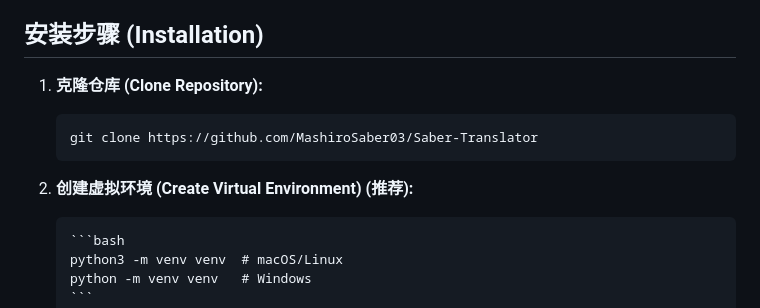
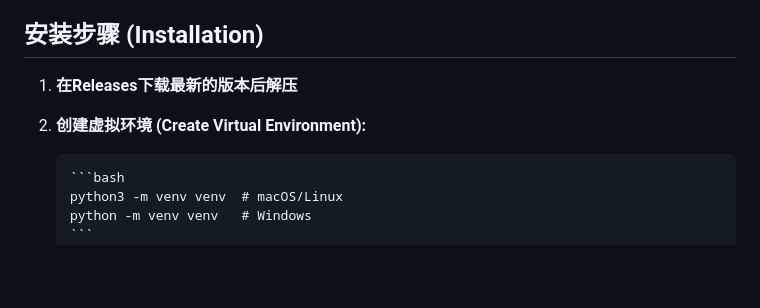
Before and after one commit to Yezhoubing/Saber-Translator, a Markdown page: README.md, the part around the change. Rendered like a GitHub page; blank space fills up the shorter version.

````diff
--- a/README.md
+++ b/README.md
@@ -29,12 +29,9 @@
 
 ## 安装步骤 (Installation)
 
-1.  **克隆仓库 (Clone Repository):**
+1.  **在Releases下载最新的版本后解压**
 
-    ```bash
-    git clone https://github.com/MashiroSaber03/Saber-Translator
-    ```
-2.  **创建虚拟环境 (Create Virtual Environment) (推荐):**
+2.  **创建虚拟环境 (Create Virtual Environment):**
 
         ```bash
         python3 -m venv venv  # macOS/Linux
````
